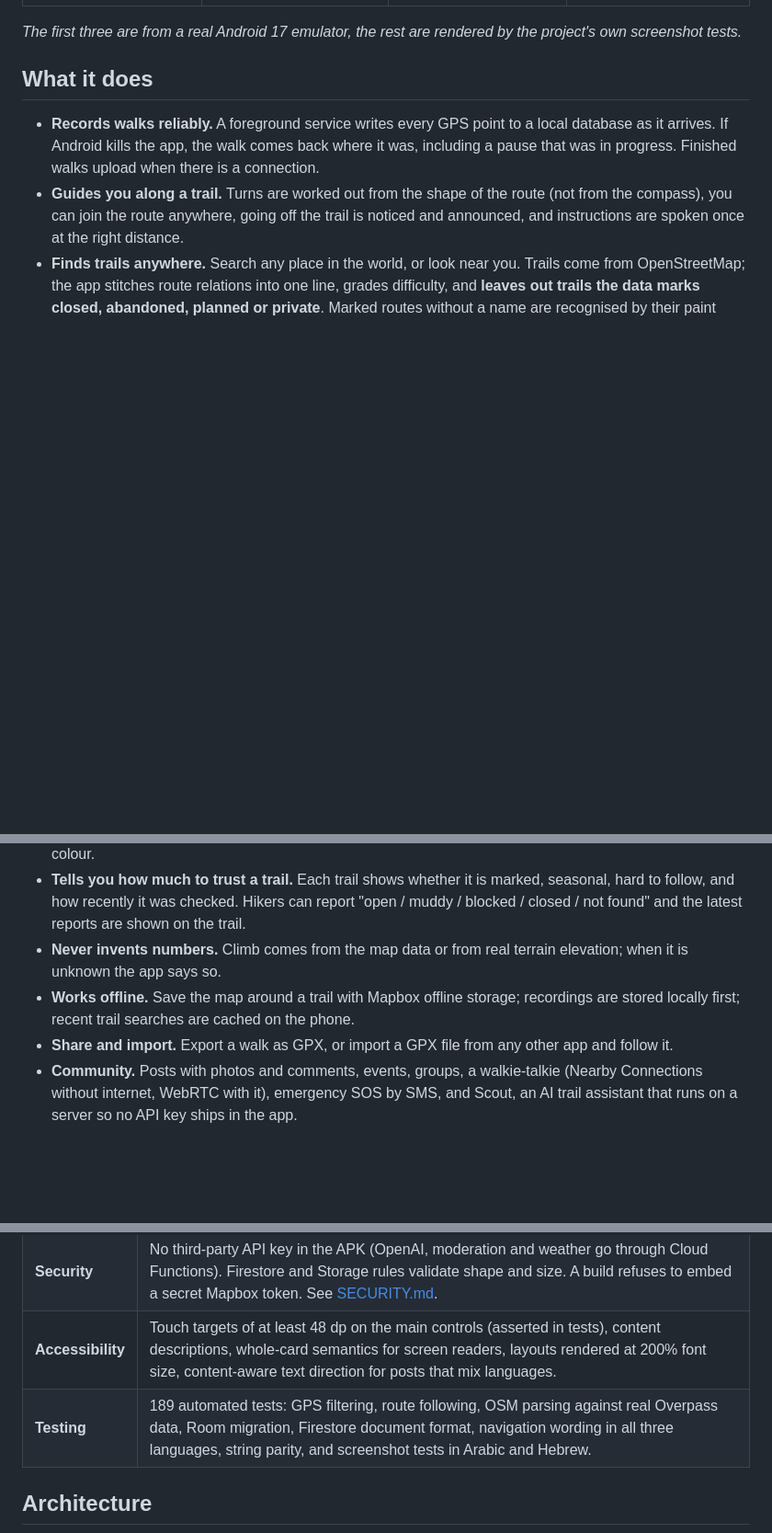
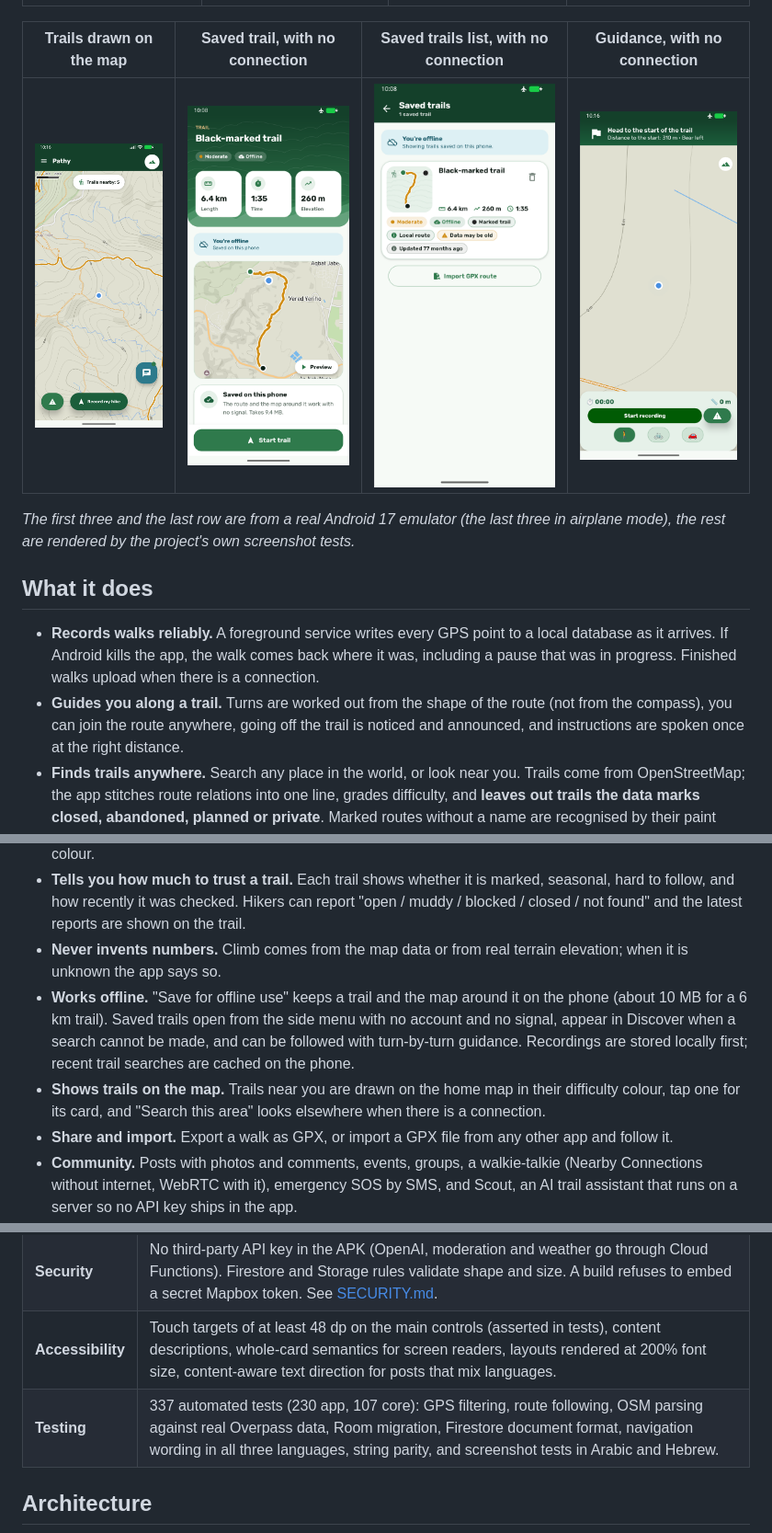
Before and after one commit to sami1507/pathy, a Markdown page: README.md, 3 parts joined by grey strips. Shown at 92% size. GitHub-like rendering; pictures changed too: docs/screenshots/guidance-offline.png (added), docs/screenshots/map-trails.png (added), docs/screenshots/saved-trails-offline.png (added); blank space fills up the shorter version.

Commit message:
docs: screenshots of trails on the map and the offline flow; README and architecture notes
Four screenshots from the emulator (the last three in airplane mode), the
README's offline paragraph, test count and known limitations brought up to date,
and the offline package described in the architecture notes.

Co-Authored-By: Claude Sonnet 5.5 <noreply@anthropic.com>

```diff
--- a/README.md
+++ b/README.md
@@ -24,7 +24,11 @@
 |---|---|---|---|
 | <img src="docs/screenshots/profile-en.png" width="200"> | <img src="docs/screenshots/community-feed-en.png" width="200"> | <img src="docs/screenshots/bookmarks-dark.png" width="200"> | <img src="docs/screenshots/onboarding-en.png" width="200"> |
 
-*The first three are from a real Android 17 emulator, the rest are rendered by the project's own screenshot tests.*
+| Trails drawn on the map | Saved trail, with no connection | Saved trails list, with no connection | Guidance, with no connection |
+|---|---|---|---|
+| <img src="docs/screenshots/map-trails.png" width="200"> | <img src="docs/screenshots/trail-details-offline.png" width="200"> | <img src="docs/screenshots/saved-trails-offline.png" width="200"> | <img src="docs/screenshots/guidance-offline.png" width="200"> |
+
+*The first three and the last row are from a real Android 17 emulator (the last three in airplane mode), the rest are rendered by the project's own screenshot tests.*
 
 ## What it does
 
@@ -33,7 +37,8 @@
 - **Finds trails anywhere.** Search any place in the world, or look near you. Trails come from OpenStreetMap; the app stitches route relations into one line, grades difficulty, and **leaves out trails the data marks closed, abandoned, planned or private**. Marked routes without a name are recognised by their paint colour.
 - **Tells you how much to trust a trail.** Each trail shows whether it is marked, seasonal, hard to follow, and how recently it was checked. Hikers can report "open / muddy / blocked / closed / not found" and the latest reports are shown on the trail.
 - **Never invents numbers.** Climb comes from the map data or from real terrain elevation; when it is unknown the app says so.
-- **Works offline.** Save the map around a trail with Mapbox offline storage; recordings are stored locally first; recent trail searches are cached on the phone.
+- **Works offline.** "Save for offline use" keeps a trail and the map around it on the phone (about 10 MB for a 6 km trail). Saved trails open from the side menu with no account and no signal, appear in Discover when a search cannot be made, and can be followed with turn-by-turn guidance. Recordings are stored locally first; recent trail searches are cached on the phone.
+- **Shows trails on the map.** Trails near you are drawn on the home map in their difficulty colour, tap one for its card, and "Search this area" looks elsewhere when there is a connection.
 - **Share and import.** Export a walk as GPX, or import a GPX file from any other app and follow it.
 - **Community.** Posts with photos and comments, events, groups, a walkie-talkie (Nearby Connections without internet, WebRTC with it), emergency SOS by SMS, and Scout, an AI trail assistant that runs on a server so no API key ships in the app.
 - **Speaks three languages**, including full right-to-left layouts: English, Arabic, Hebrew.
@@ -47,7 +52,7 @@
 | **Data quality** | Overpass queries with mirrors, retries and a disk cache; relation stitching; availability and freshness assessment; place search; auto-widening search so a quiet area never shows an empty screen. |
 | **Security** | No third-party API key in the APK (OpenAI, moderation and weather go through Cloud Functions). Firestore and Storage rules validate shape and size. A build refuses to embed a secret Mapbox token. See [SECURITY.md](SECURITY.md). |
 | **Accessibility** | Touch targets of at least 48 dp on the main controls (asserted in tests), content descriptions, whole-card semantics for screen readers, layouts rendered at 200% font size, content-aware text direction for posts that mix languages. |
-| **Testing** | 189 automated tests: GPS filtering, route following, OSM parsing against real Overpass data, Room migration, Firestore document format, navigation wording in all three languages, string parity, and screenshot tests in Arabic and Hebrew. |
+| **Testing** | 337 automated tests (230 app, 107 core): GPS filtering, route following, OSM parsing against real Overpass data, Room migration, Firestore document format, navigation wording in all three languages, string parity, and screenshot tests in Arabic and Hebrew. |
 
 ## Architecture
 
```
Also changed, not shown: other parts of README.md (+2 -2 lines), docs/ARCHITECTURE.md (+1 -1 lines).
